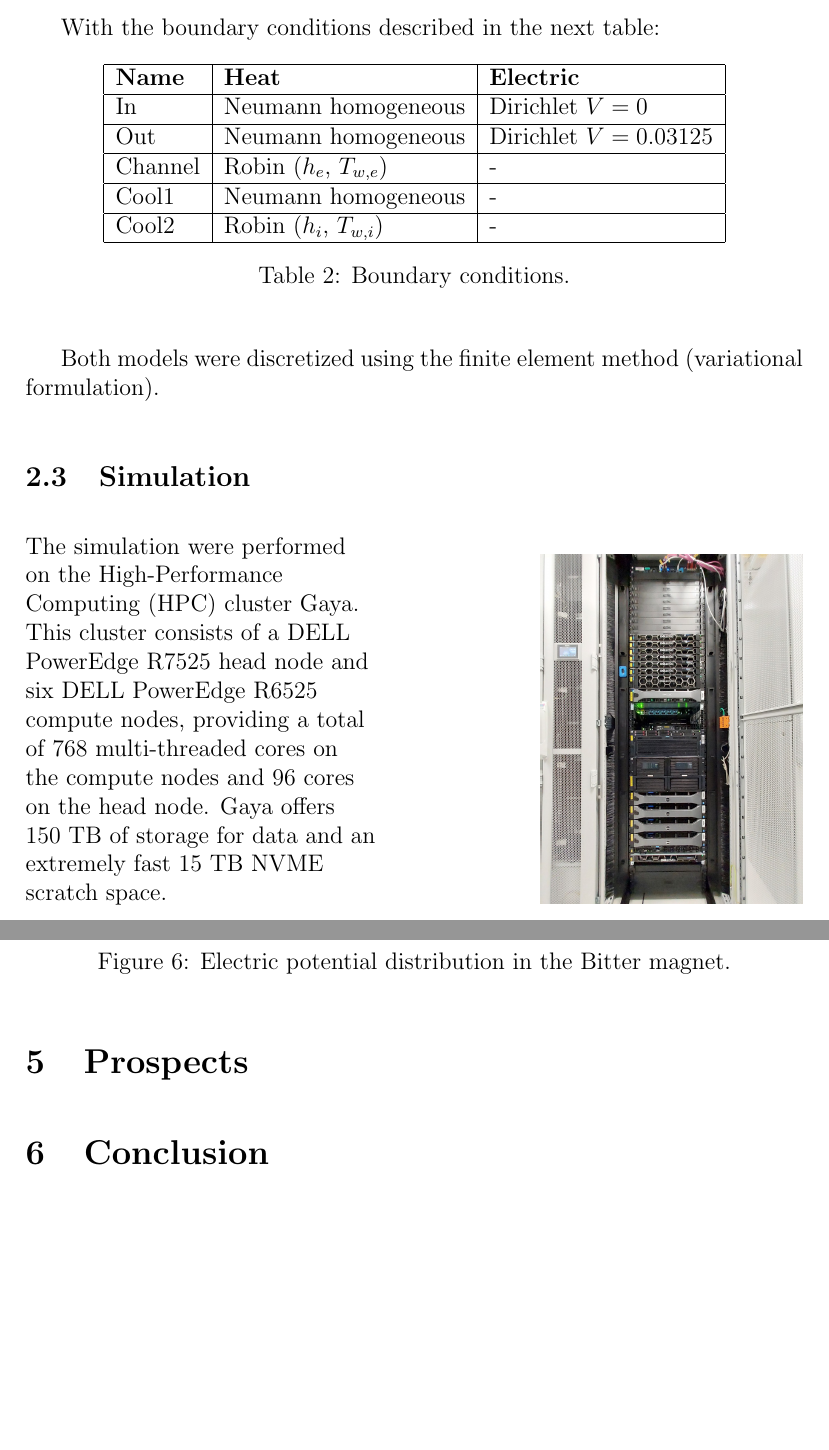
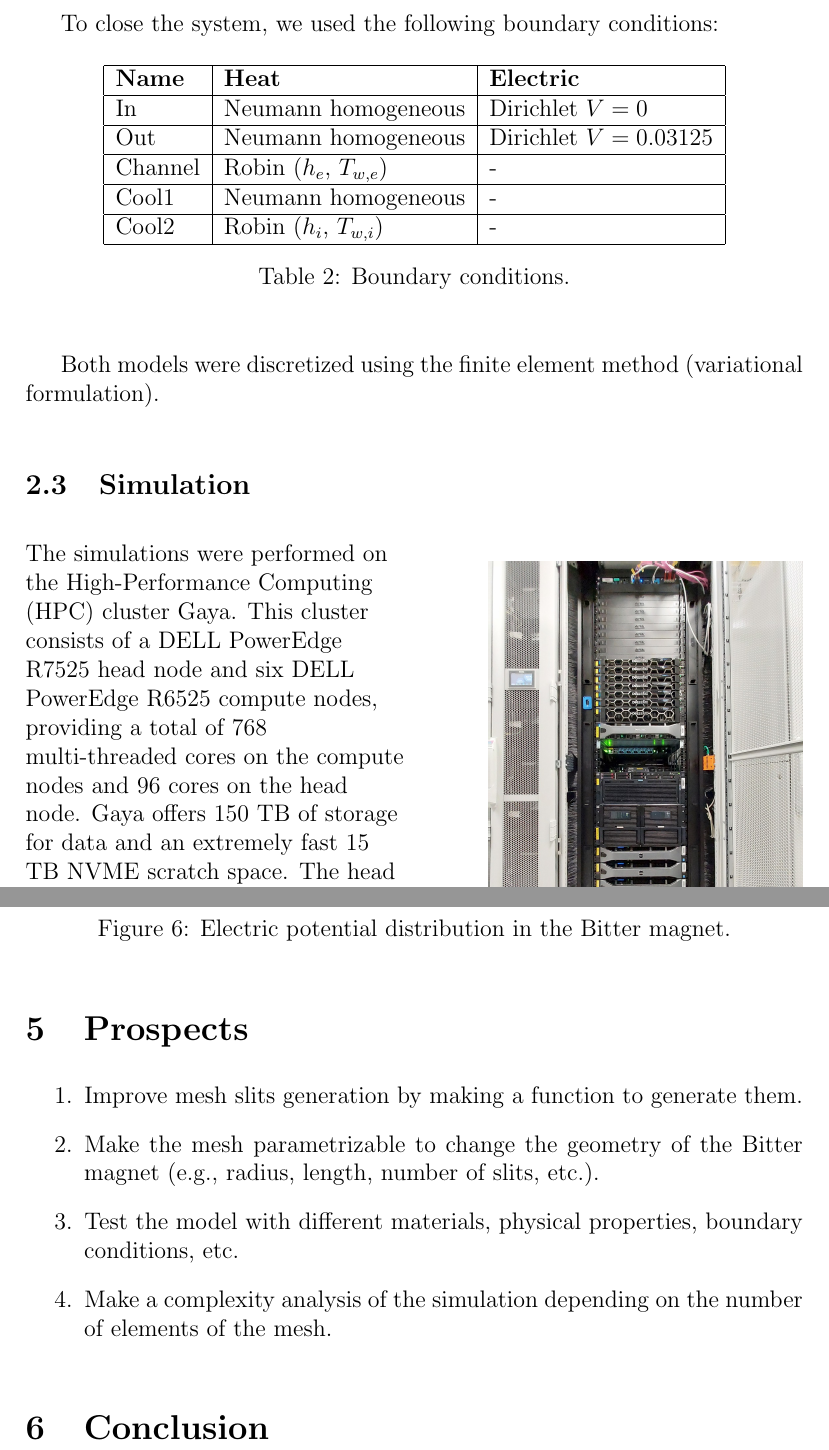
Before and after one commit to pa-senger/2024-m2-project-bitter, a LaTeX document (doc/report.tex): two parts of pages 7 and 10 of 11, joined at a grey line, cut at the place of the change, the shorter picture padded with empty space. Compiled offline with pdfLaTeX.

Commit message:
report work

```diff
--- a/doc/report.tex
+++ b/doc/report.tex
@@ -211,7 +207,7 @@ $$
 $$
 Where $I$ is the current intensity and $\sigma$ is the electric conductivity of the material.
 
-With the boundary conditions described in the next table:
+To close the system, we used the following boundary conditions:
 
 \begin{table}[H]
 	\centering
@@ -231,18 +227,19 @@ With the boundary conditions described in the next table:
 Both models were discretized using the finite element method (variational formulation).
 
 \subsection{Simulation}
-\begin{minipage}[t]{0.45\textwidth}
+\begin{minipage}[t]{0.49\textwidth}
 \raggedright
-The simulation were performed on the High-Performance Computing (HPC) cluster Gaya.
+The simulations were performed on the High-Performance Computing (HPC) cluster Gaya.
 This cluster consists of a DELL PowerEdge R7525 head node and six DELL PowerEdge
 R6525 compute nodes, providing a total of 768 multi-threaded cores on the compute
 nodes and 96 cores on the head node. Gaya offers 150 TB of storage for data and
-an extremely fast 15 TB NVME scratch space.
+an extremely fast 15 TB NVME scratch space. The head node is equipped with two AMD EPYC 7552 48-Core Processors running at
+2.2GHz, totaling 192 virtual cores, and 1024 GB of RAM.
 \end{minipage}
 \hfill
-\begin{minipage}[t]{0.45\textwidth}
+\begin{minipage}[t]{0.49\textwidth}
 \raggedleft
-\includegraphics[width=\textwidth, angle=-90]{images/gaya.jpeg}
+\includegraphics[width=1.1\textwidth, angle=-90]{images/gaya.jpeg}
 \captionof{figure}{Gaya supercomputer.}
 \end{minipage}
 
@@ -300,7 +295,16 @@ We used the following input parameters and physical properties:
 	\includegraphics[width=0.8\textwidth]{images/electric_potential.png}
 	\caption{Electric potential distribution in the Bitter magnet.}
 \end{figure}
+
+
 \section{Prospects}
+\begin{enumerate}
+	\item Improve mesh slits generation by making a function to generate them.
+	\item Make the mesh parametrizable to change the geometry of the Bitter magnet
+	(e.g., radius, length, number of slits, etc.).
+	\item Test the model with different materials, physical properties, boundary conditions, etc.
+	\item Make a complexity analysis of the simulation depending on the number of elements of the mesh.
+\end{enumerate}
 
 \section{Conclusion}
 
```
Also changed, not shown: doc/references.bib (+1 -1 lines), doc/report.tex (12 more changed lines).
